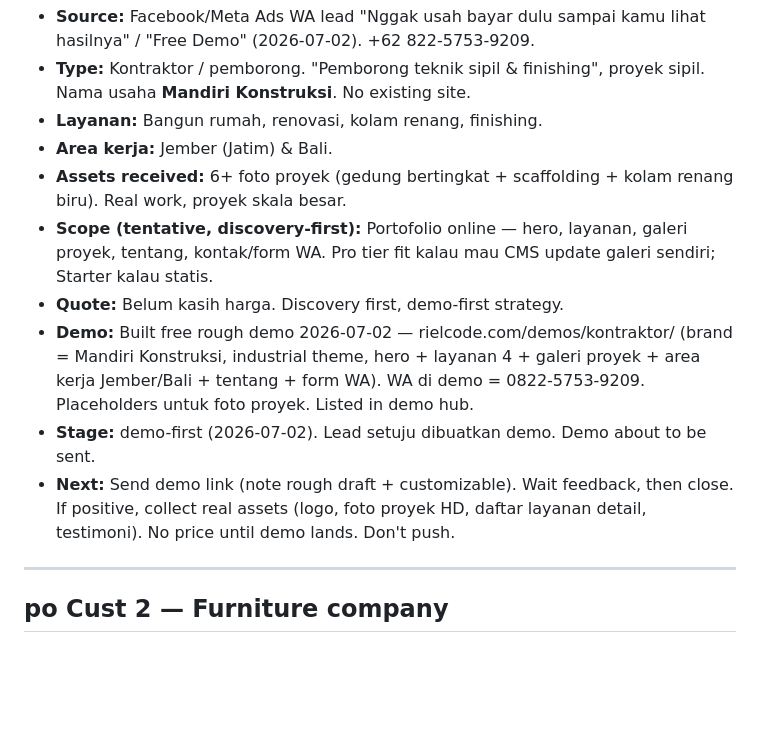
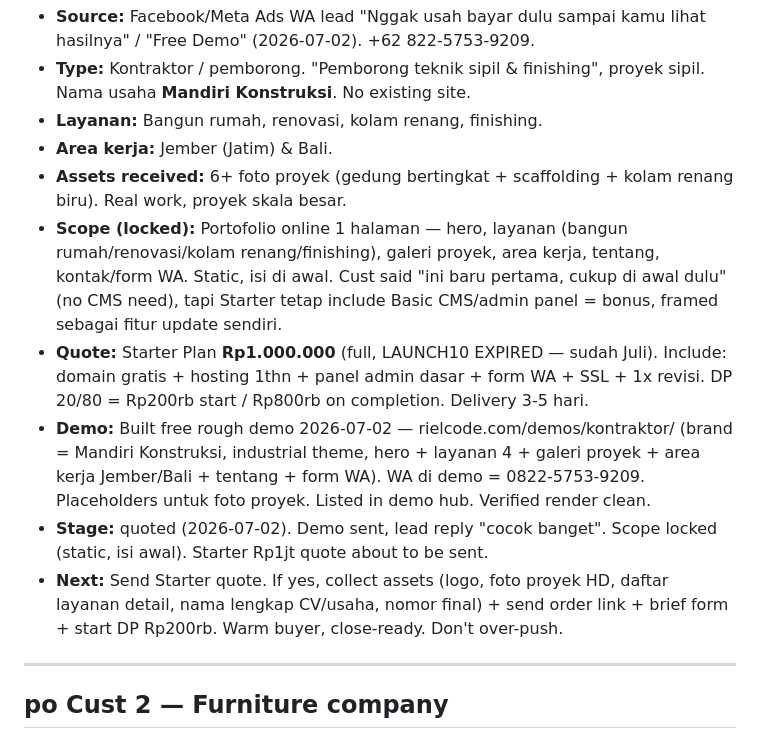
Before and after one commit to Azriel-Fajar/AI-assistant, a Markdown page: leads/active-customers.md, the part around the change. Drawn GitHub-style; blank space fills up the shorter version.

Commit message:
Update Cust 36: quoted Starter Rp1jt (LAUNCH10 expired)
Demo landed, scope locked static 1-page. Quoted Starter Rp1jt full price, admin panel included, DP 20/80.

Co-Authored-By: Claude Opus 4.8 <noreply@anthropic.com>

```diff
--- a/leads/active-customers.md
+++ b/leads/active-customers.md
@@ -42,11 +42,11 @@ _Closed/paying customers. First sale = JOIN School (Cust 1), DP paid 2026-06-24.
 - **Layanan:** Bangun rumah, renovasi, kolam renang, finishing.
 - **Area kerja:** Jember (Jatim) & Bali.
 - **Assets received:** 6+ foto proyek (gedung bertingkat + scaffolding + kolam renang biru). Real work, proyek skala besar.
-- **Scope (tentative, discovery-first):** Portofolio online — hero, layanan, galeri proyek, tentang, kontak/form WA. Pro tier fit kalau mau CMS update galeri sendiri; Starter kalau statis.
-- **Quote:** Belum kasih harga. Discovery first, demo-first strategy.
-- **Demo:** Built free rough demo 2026-07-02 — rielcode.com/demos/kontraktor/ (brand = Mandiri Konstruksi, industrial theme, hero + layanan 4 + galeri proyek + area kerja Jember/Bali + tentang + form WA). WA di demo = 0822-5753-9209. Placeholders untuk foto proyek. Listed in demo hub.
-- **Stage:** demo-first (2026-07-02). Lead setuju dibuatkan demo. Demo about to be sent.
-- **Next:** Send demo link (note rough draft + customizable). Wait feedback, then close. If positive, collect real assets (logo, foto proyek HD, daftar layanan detail, testimoni). No price until demo lands. Don't push.
+- **Scope (locked):** Portofolio online 1 halaman — hero, layanan (bangun rumah/renovasi/kolam renang/finishing), galeri proyek, area kerja, tentang, kontak/form WA. Static, isi di awal. Cust said "ini baru pertama, cukup di awal dulu" (no CMS need), tapi Starter tetap include Basic CMS/admin panel = bonus, framed sebagai fitur update sendiri.
+- **Quote:** Starter Plan **Rp1.000.000** (full, LAUNCH10 EXPIRED — sudah Juli). Include: domain gratis + hosting 1thn + panel admin dasar + form WA + SSL + 1x revisi. DP 20/80 = Rp200rb start / Rp800rb on completion. Delivery 3-5 hari.
+- **Demo:** Built free rough demo 2026-07-02 — rielcode.com/demos/kontraktor/ (brand = Mandiri Konstruksi, industrial theme, hero + layanan 4 + galeri proyek + area kerja Jember/Bali + tentang + form WA). WA di demo = 0822-5753-9209. Placeholders untuk foto proyek. Listed in demo hub. Verified render clean.
+- **Stage:** quoted (2026-07-02). Demo sent, lead reply "cocok banget". Scope locked (static, isi awal). Starter Rp1jt quote about to be sent.
+- **Next:** Send Starter quote. If yes, collect assets (logo, foto proyek HD, daftar layanan detail, nama lengkap CV/usaha, nomor final) + send order link + brief form + start DP Rp200rb. Warm buyer, close-ready. Don't over-push.
 
 ---
 
```
Also changed, not shown: leads/leads.md (+1 -1 lines).
